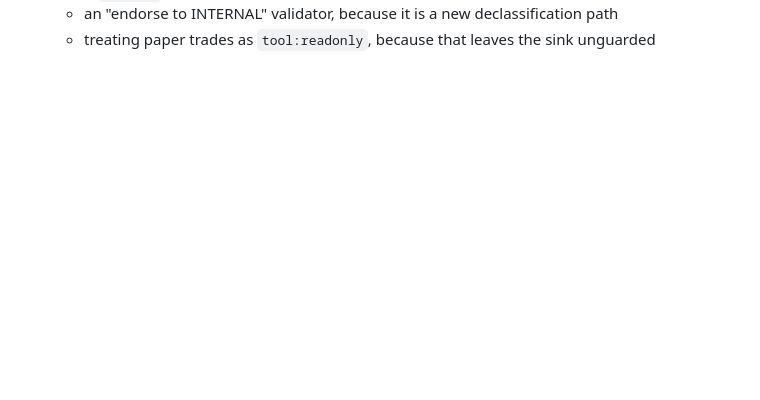
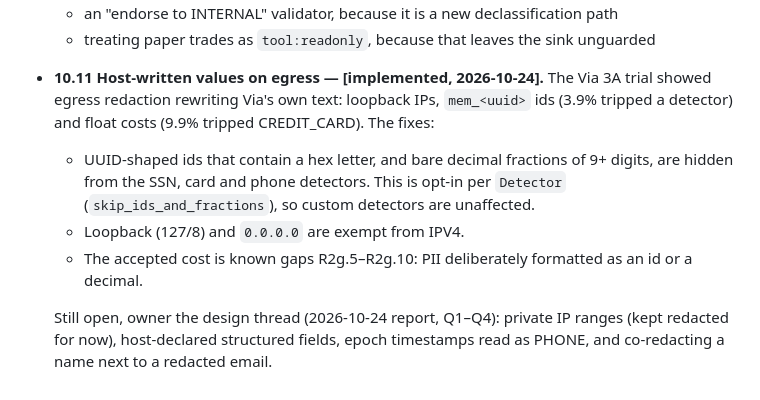
Before and after one commit to maneeshmenongit/secure-data-ai-middleware, a Markdown page: DESIGN.md, the part around the change. Drawn GitHub-style; blank space fills up the shorter version.

Commit message:
docs: egress false-positive report for the design thread (Q1-Q4); DESIGN §10.11; one-pager limits and numbers
Co-Authored-By: Claude Opus 5.5 (1M context) <noreply@anthropic.com>

```diff
--- a/DESIGN.md
+++ b/DESIGN.md
@@ -241,3 +241,9 @@ Resolved items are marked **[resolved]**; the rest stay open with an owner.
 - **10.10 What may drive a privileged agent action — [decided, 2026-10-16].** The existing `privileged_source_allowlist` (§10.5) is reused, and the core is unchanged. Structured market-data feeds are EXTERNAL with fixed source names, and the pilot allowlists them. Headlines and LLM output derived from them are UNTRUSTED and never allowlisted. A value derived from two allowlisted feeds needs a narrow, tested helper in the adapter, because `combine()` names the result `derived`. Rejected:
   - an "endorse to INTERNAL" validator, because it is a new declassification path
   - treating paper trades as `tool:readonly`, because that leaves the sink unguarded
+- **10.11 Host-written values on egress — [implemented, 2026-10-24].** The Via 3A trial showed egress redaction rewriting Via's own text: loopback IPs, `mem_<uuid>` ids (3.9% tripped a detector) and float costs (9.9% tripped CREDIT_CARD). The fixes:
+  - UUID-shaped ids that contain a hex letter, and bare decimal fractions of 9+ digits, are hidden from the SSN, card and phone detectors. This is opt-in per `Detector` (`skip_ids_and_fractions`), so custom detectors are unaffected.
+  - Loopback (127/8) and `0.0.0.0` are exempt from IPV4.
+  - The accepted cost is known gaps R2g.5–R2g.10: PII deliberately formatted as an id or a decimal.
+
+  Still open, owner the design thread (2026-10-24 report, Q1–Q4): private IP ranges (kept redacted for now), host-declared structured fields, epoch timestamps read as PHONE, and co-redacting a name next to a redacted email.
```
Also changed, not shown: docs/handoffs/2026-10-07-datasec-capabilities.md (+5 -4 lines), reports/egress-false-positives/2026-10-24-egress-false-positives-report.md (added, +115 -0 lines).
